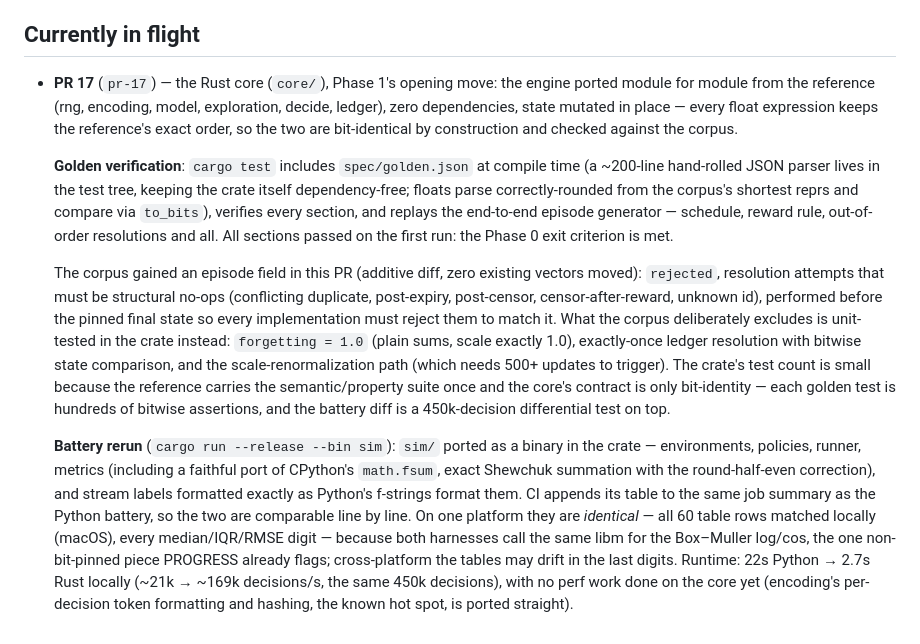
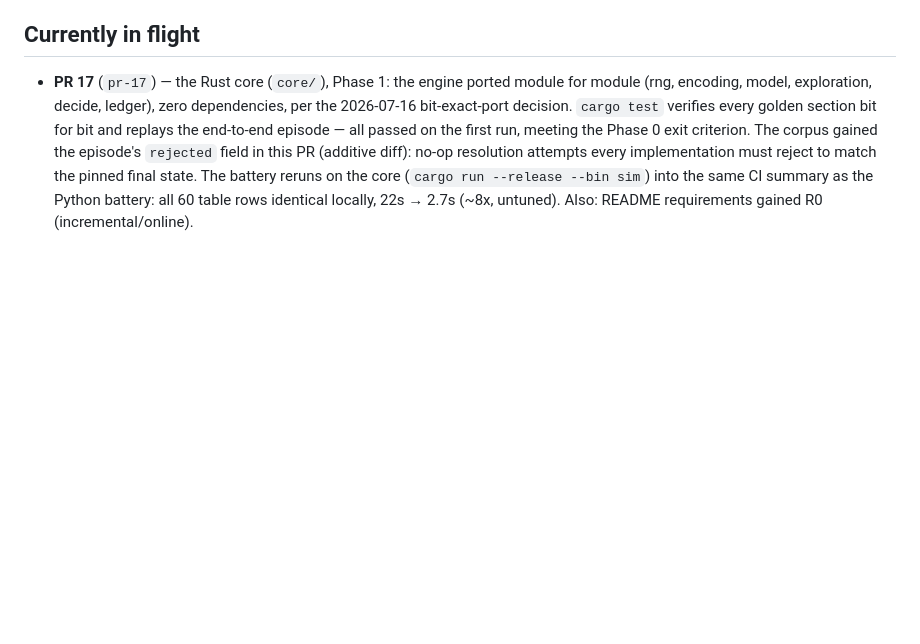
Before and after one commit to maxpagels/gittins, a Markdown page: PROGRESS.md, the part around one of its changes. GitHub-like rendering; blank space fills up the shorter version.

```diff
--- a/PROGRESS.md
+++ b/PROGRESS.md
@@ -244,45 +239,14 @@ Planned later: `bindings/` (Python native, JS/WASM).
 
 ## Currently in flight
 
-- **PR 17** (`pr-17`) — the Rust core (`core/`), Phase 1's opening move: the
-  engine ported module for module from the reference (rng, encoding, model,
-  exploration, decide, ledger), zero dependencies, state mutated in place —
-  every float expression keeps the reference's exact order, so the two are
-  bit-identical by construction and checked against the corpus.
-
-  **Golden verification**: `cargo test` includes `spec/golden.json` at
-  compile time (a ~200-line hand-rolled JSON parser lives in the test tree,
-  keeping the crate itself dependency-free; floats parse correctly-rounded
-  from the corpus's shortest reprs and compare via `to_bits`), verifies every
-  section, and replays the end-to-end episode generator — schedule, reward
-  rule, out-of-order resolutions and all. All sections passed on the first
-  run: the Phase 0 exit criterion is met.
-
-  The corpus gained an episode field in this PR (additive diff, zero
-  existing vectors moved): `rejected`, resolution attempts that must be
-  structural no-ops (conflicting duplicate, post-expiry, post-censor,
-  censor-after-reward, unknown id), performed before the pinned final
-  state so every implementation must reject them to match it. What the
-  corpus deliberately excludes is unit-tested in the crate instead:
-  `forgetting = 1.0` (plain sums, scale exactly 1.0), exactly-once ledger
-  resolution with bitwise state comparison, and the scale-renormalization
-  path (which needs 500+ updates to trigger). The crate's test count is
-  small because the reference carries the semantic/property suite once and
-  the core's contract is only bit-identity — each golden test is hundreds
-  of bitwise assertions, and the battery diff is a 450k-decision
-  differential test on top.
-
-  **Battery rerun** (`cargo run --release --bin sim`): `sim/` ported as a
-  binary in the crate — environments, policies, runner, metrics (including a
-  faithful port of CPython's `math.fsum`, exact Shewchuk summation with the
-  round-half-even correction), and stream labels formatted exactly as
-  Python's f-strings format them. CI appends its table to the same job
-  summary as the Python battery, so the two are comparable line by line. On
-  one platform they are *identical* — all 60 table rows matched locally
-  (macOS), every median/IQR/RMSE digit — because both harnesses call the
-  same libm for the Box–Muller log/cos, the one non-bit-pinned piece
-  PROGRESS already flags; cross-platform the tables may drift in the last
-  digits. Runtime: 22s Python → 2.7s Rust locally (~21k → ~169k decisions/s,
-  the same 450k decisions), with no perf work done on the core yet
-  (encoding's per-decision token formatting and hashing, the known hot spot,
-  is ported straight).
+- **PR 17** (`pr-17`) — the Rust core (`core/`), Phase 1: the engine ported
+  module for module (rng, encoding, model, exploration, decide, ledger),
+  zero dependencies, per the 2026-07-16 bit-exact-port decision. `cargo test`
+  verifies every golden section bit for bit and replays the end-to-end
+  episode — all passed on the first run, meeting the Phase 0 exit criterion.
+  The corpus gained the episode's `rejected` field in this PR (additive
+  diff): no-op resolution attempts every implementation must reject to match
+  the pinned final state. The battery reruns on the core
+  (`cargo run --release --bin sim`) into the same CI summary as the Python
+  battery: all 60 table rows identical locally, 22s → 2.7s (~8x, untuned).
+  Also: README requirements gained R0 (incremental/online).
```
Also changed, not shown: other parts of PROGRESS.md (+122 -127 lines).
